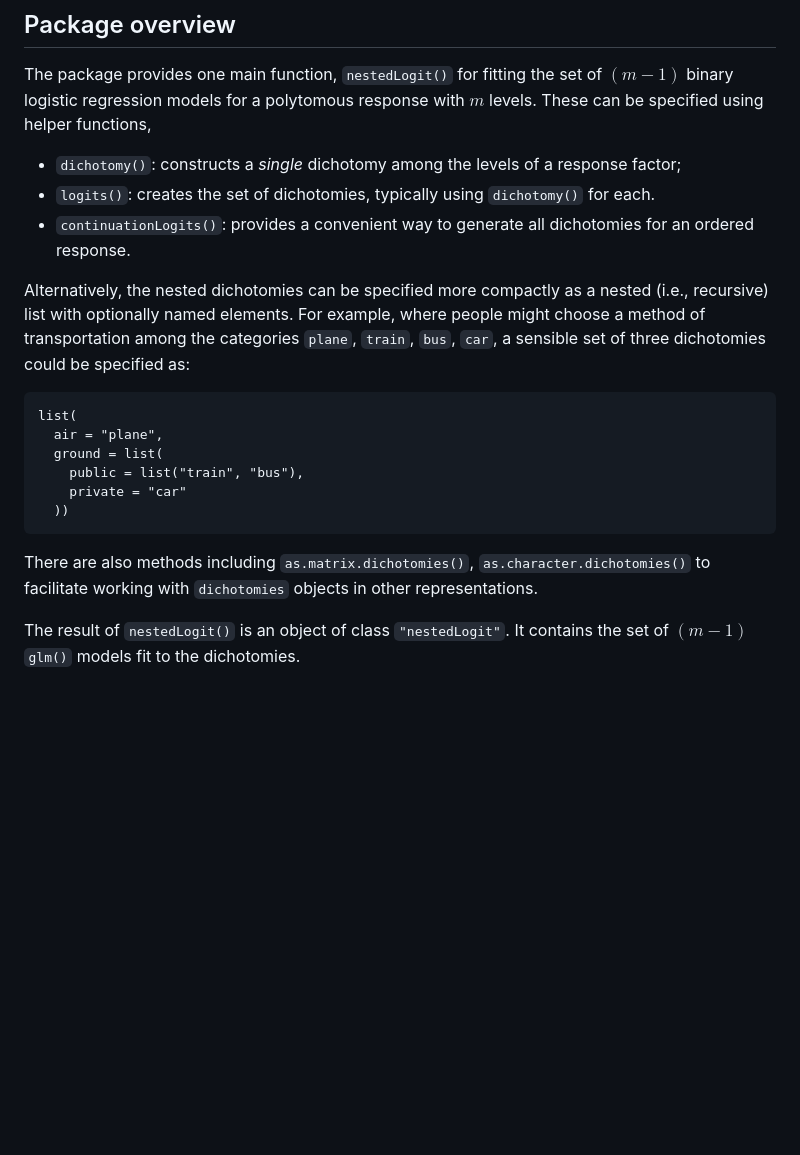
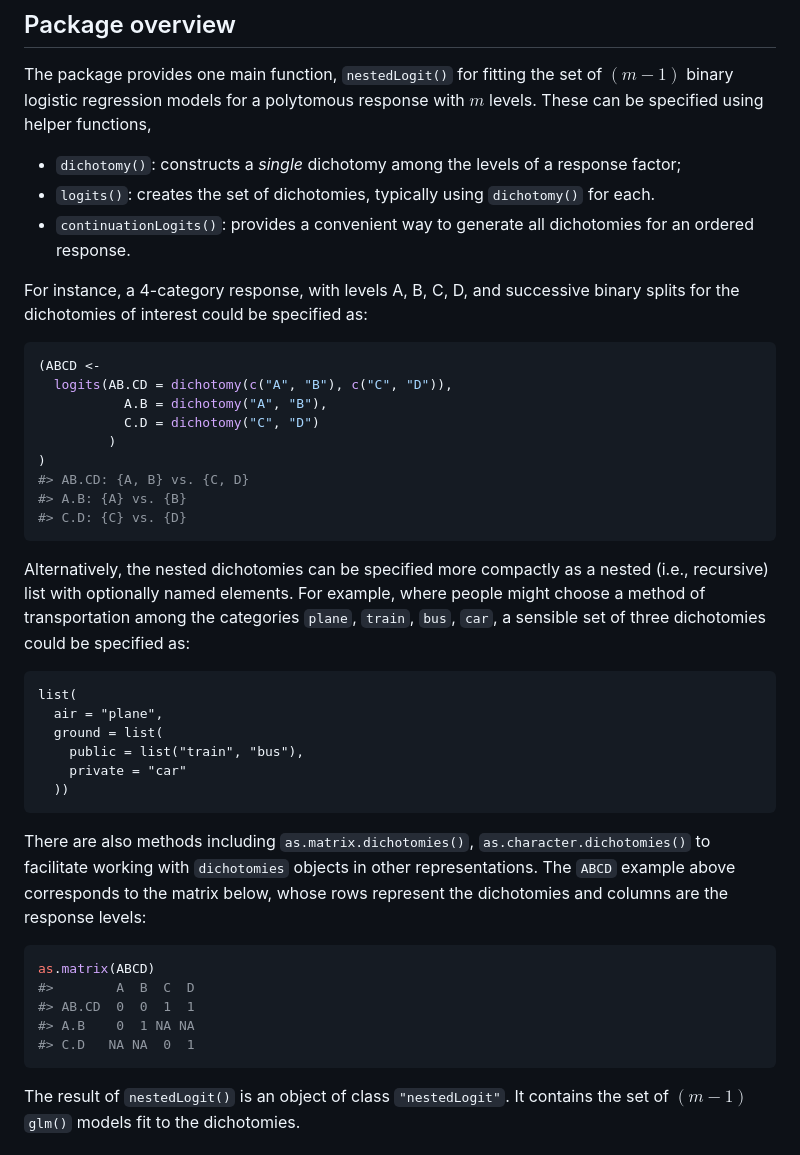
Before and after one commit to friendly/nestedLogit, a Markdown page: README.md, the part around one of its changes. Rendered like a GitHub page; blank space fills up the shorter version.

````diff
--- a/README.md
+++ b/README.md
@@ -40,6 +40,22 @@ response with $m$ levels. These can be specified using helper functions,
 - `continuationLogits()`: provides a convenient way to generate all
   dichotomies for an ordered response.
 
+For instance, a 4-category response, with levels A, B, C, D, and
+successive binary splits for the dichotomies of interest could be
+specified as:
+
+``` r
+(ABCD <-
+  logits(AB.CD = dichotomy(c("A", "B"), c("C", "D")),
+           A.B = dichotomy("A", "B"),
+           C.D = dichotomy("C", "D")
+         )
+)
+#> AB.CD: {A, B} vs. {C, D}
+#> A.B: {A} vs. {B}
+#> C.D: {C} vs. {D}
+```
+
 Alternatively, the nested dichotomies can be specified more compactly as
 a nested (i.e., recursive) list with optionally named elements. For
 example, where people might choose a method of transportation among the
@@ -55,7 +71,17 @@ dichotomies could be specified as:
 
 There are also methods including `as.matrix.dichotomies()`,
 `as.character.dichotomies()` to facilitate working with `dichotomies`
-objects in other representations.
+objects in other representations. The `ABCD` example above corresponds
+to the matrix below, whose rows represent the dichotomies and columns
+are the response levels:
+
+``` r
+as.matrix(ABCD)
+#>        A  B  C  D
+#> AB.CD  0  0  1  1
+#> A.B    0  1 NA NA
+#> C.D   NA NA  0  1
+```
 
 The result of `nestedLogit()` is an object of class `"nestedLogit"`. It
 contains the set of $(m-1)$ `glm()` models fit to the dichotomies.
````
Also changed, not shown: other parts of README.md (+13 -7 lines), man/figures/README-wlf-plot-1.png, 4 other files.
